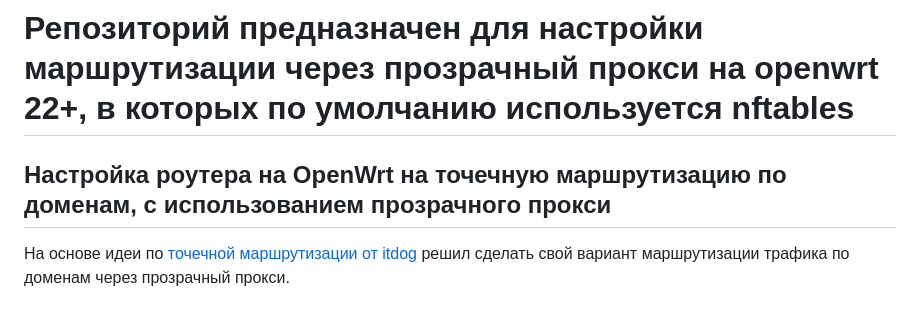
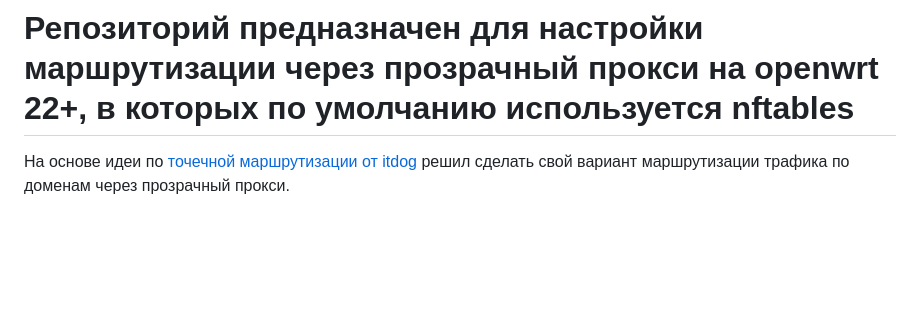
Before and after one commit to kimikoch/openwrt-transparent-proxy-routing, a Markdown page: README.md, the part around the change. GitHub-like rendering; blank space fills up the shorter version.

````diff
--- a/README.md
+++ b/README.md
@@ -1,5 +1,4 @@
 # Репозиторий предназначен для настройки маршрутизации через прозрачный прокси на openwrt 22+, в которых по умолчанию используется nftables
-## Настройка роутера на OpenWrt на точечную маршрутизацию по доменам, с использованием прозрачного прокси
 На основе идеи по [точечной маршрутизации от itdog](https://itdog.info/tochechnaya-marshrutizaciya-po-domenam-na-routere-s-openwrt/) решил сделать свой вариант маршрутизации трафика по доменам через прозрачный прокси.
 ### Для работы nftset нужно установить dnsmasq-full
 ```shell
````
